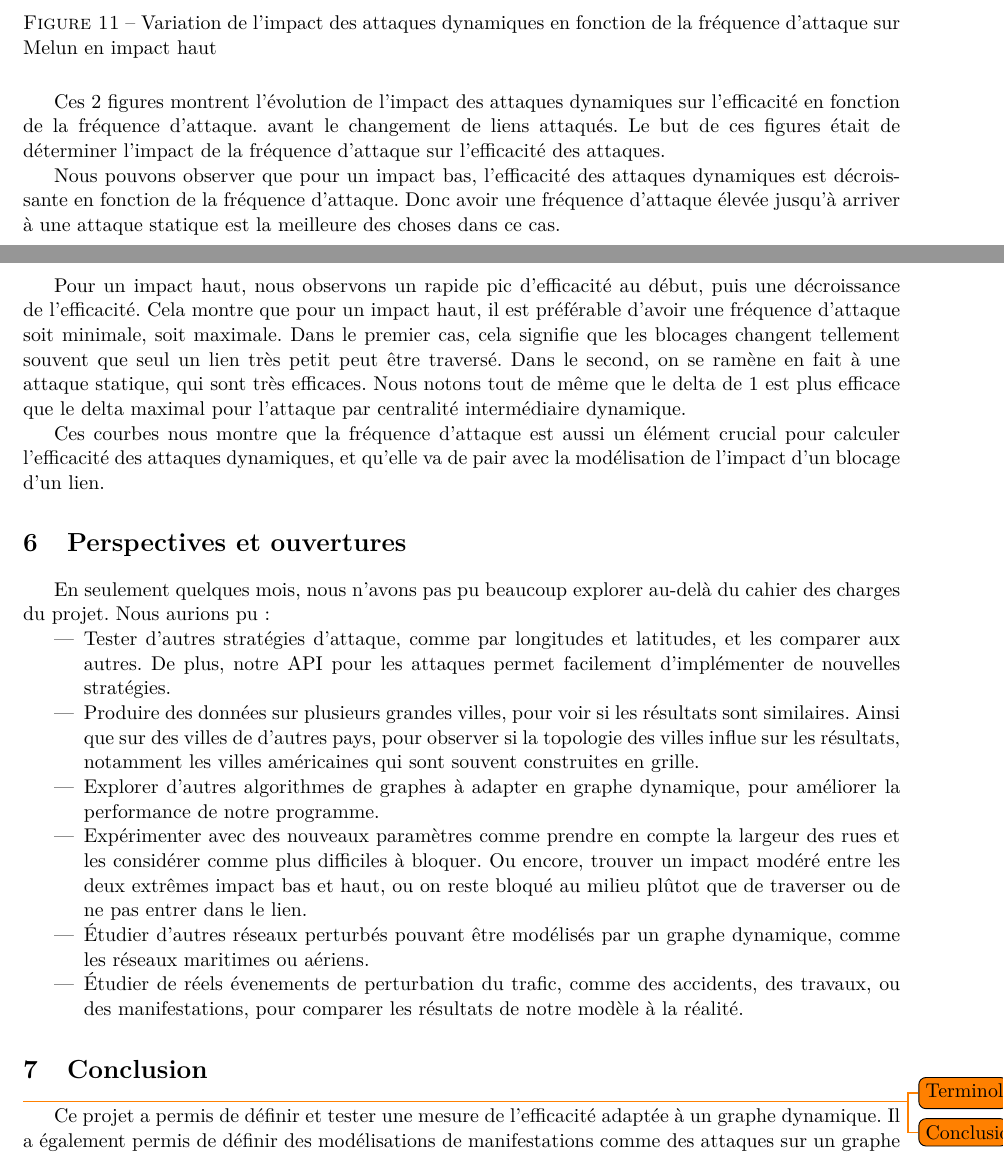
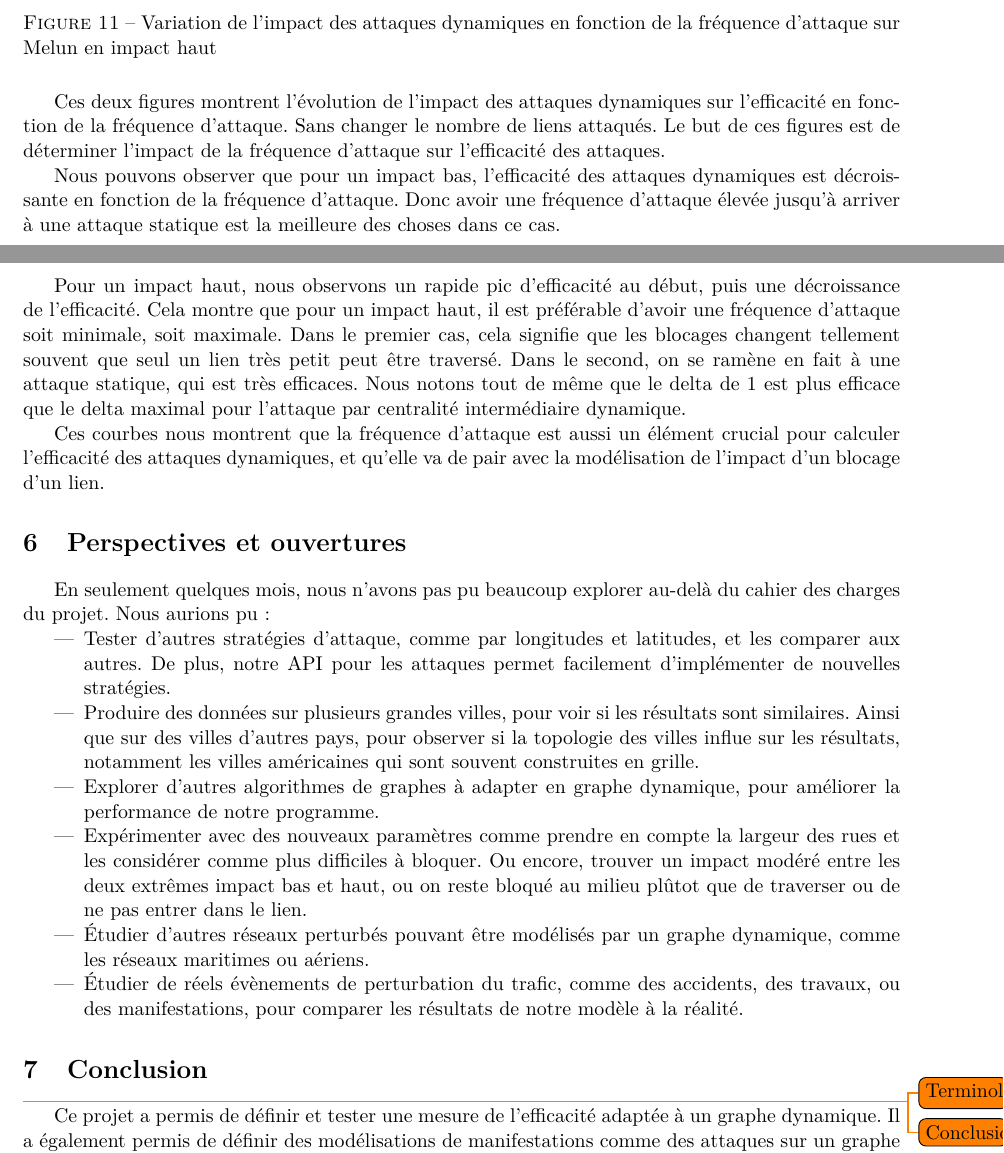
Before and after one commit to Fur0rem/LSRT, a LaTeX document (docs/compte_rendus/cr_final/main.tex, which reads docs/compte_rendus/cr_final/sections/perspectives.tex, docs/compte_rendus/cr_final/sections/resultats.tex): two parts of pages 16 and 17 of 22, joined at a grey line, cut so that both start at the same text. Compiled offline with pdfLaTeX.

Commit message:
resultats && perspectives

```diff
--- a/docs/compte_rendus/cr_final/sections/perspectives.tex
+++ b/docs/compte_rendus/cr_final/sections/perspectives.tex
@@ -6,7 +6,7 @@ En seulement quelques mois, nous n'avons pas pu beaucoup explorer au-delà du ca
 De plus, notre API pour les attaques permet facilement d'implémenter de nouvelles stratégies.
 
 \item Produire des données sur plusieurs grandes villes, pour voir si les résultats sont similaires.
-Ainsi que sur des villes de d'autres pays, pour observer si la topologie des villes influe sur les résultats, notamment les villes américaines qui sont souvent construites en grille.
+Ainsi que sur des villes d'autres pays, pour observer si la topologie des villes influe sur les résultats, notamment les villes américaines qui sont souvent construites en grille.
 
 \item Explorer d'autres algorithmes de graphes à adapter en graphe dynamique, pour améliorer la performance de notre programme.
 
@@ -15,6 +15,6 @@ Ou encore, trouver un impact modéré entre les deux extrêmes impact bas et hau
 
 \item Étudier d'autres réseaux perturbés pouvant être modélisés par un graphe dynamique, comme les réseaux maritimes ou aériens.
 
-\item Étudier de réels évenements de perturbation du trafic, comme des accidents, des travaux, ou des manifestations, pour comparer les résultats de notre modèle à la réalité.
+\item Étudier de réels évènements de perturbation du trafic, comme des accidents, des travaux, ou des manifestations, pour comparer les résultats de notre modèle à la réalité.
 
 \end{itemize}
--- a/docs/compte_rendus/cr_final/sections/resultats.tex
+++ b/docs/compte_rendus/cr_final/sections/resultats.tex
@@ -135,8 +134,9 @@ Nous avons choisi Melun comme ville pour cette expérience, avec un budget de 33
     \label{fig:melun_deltvar_agg}
 \end{figure}
 
-Ces 2 figures montrent l'évolution de l'impact des attaques dynamiques sur l'efficacité en fonction de la fréquence d'attaque.
-avant le changement de liens attaqués. Le but de ces figures était de déterminer l'impact de la fréquence d'attaque sur l'efficacité des attaques.
+Ces deux figures montrent l'évolution de l'impact des attaques dynamiques sur l'efficacité en fonction de la fréquence d'attaque.
+Sans changer le nombre de liens attaqués.
+Le but de ces figures est de déterminer l'impact de la fréquence d'attaque sur l'efficacité des attaques.
 
 Nous pouvons observer que pour un impact bas, l'efficacité des attaques dynamiques est décroissante en fonction de la fréquence d'attaque.
 Donc avoir une fréquence d'attaque élevée jusqu'à arriver à une attaque statique est la meilleure des choses dans ce cas.
@@ -144,6 +144,7 @@ Donc avoir une fréquence d'attaque élevée jusqu'à arriver à une attaque sta
 Pour un impact haut, nous observons un rapide pic d'efficacité au début, puis une décroissance de l'efficacité.
 Cela montre que pour un impact haut, il est préférable d'avoir une fréquence d'attaque soit minimale, soit maximale.
 Dans le premier cas, cela signifie que les blocages changent tellement souvent que seul un lien très petit peut être traversé.
-Dans le second, on se ramène en fait à une attaque statique, qui sont très efficaces. Nous notons tout de même que le delta de 1 est plus efficace que le delta maximal pour l'attaque par centralité intermédiaire dynamique.
+Dans le second, on se ramène en fait à une attaque statique, qui est très efficaces.
+Nous notons tout de même que le delta de 1 est plus efficace que le delta maximal pour l'attaque par centralité intermédiaire dynamique.
 
-Ces courbes nous montre que la fréquence d'attaque est aussi un élément crucial pour calculer l'efficacité des attaques dynamiques, et qu'elle va de pair avec la modélisation de l'impact d'un blocage d'un lien.
+Ces courbes nous montrent que la fréquence d'attaque est aussi un élément crucial pour calculer l'efficacité des attaques dynamiques, et qu'elle va de pair avec la modélisation de l'impact d'un blocage d'un lien.
```
Also changed, not shown: docs/compte_rendus/cr_final/sections/resultats.tex (3 more changed lines).
